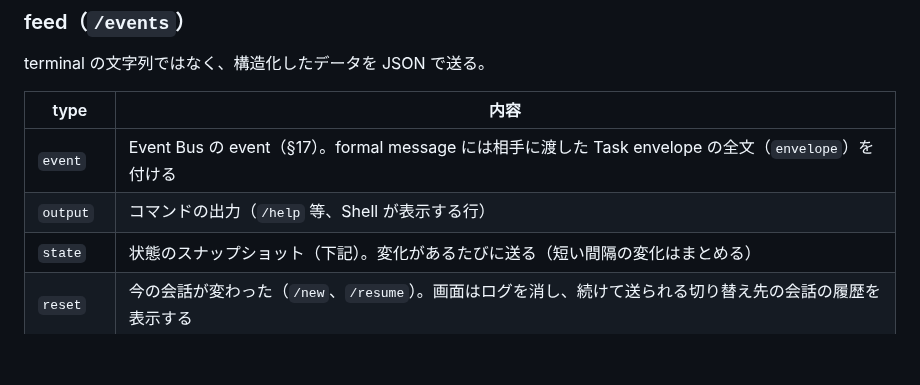
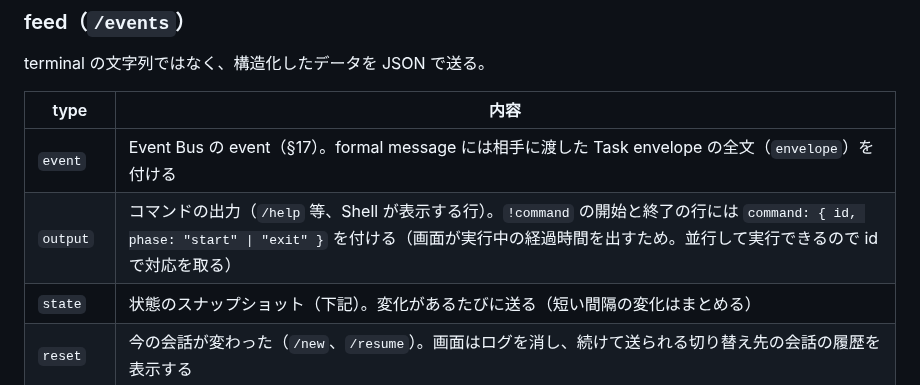
Before and after one commit to HiraG-62/Clodex, a Markdown page: docs/DESIGN.md, the part around the change. Drawn GitHub-style; blank space fills up the shorter version.

Commit message:
docs: feed の output に !command の開始・終了の id を足す
Co-Authored-By: Claude Opus 5.5 <noreply@anthropic.com>

```diff
--- a/docs/DESIGN.md
+++ b/docs/DESIGN.md
@@ -1189,7 +1189,7 @@ terminal の文字列ではなく、構造化したデータを JSON で送る
 | type | 内容 |
 |---|---|
 | `event` | Event Bus の event（§17）。formal message には相手に渡した Task envelope の全文（`envelope`）を付ける |
-| `output` | コマンドの出力（`/help` 等、Shell が表示する行） |
+| `output` | コマンドの出力（`/help` 等、Shell が表示する行）。`!command` の開始と終了の行には `command: { id, phase: "start" \| "exit" }` を付ける（画面が実行中の経過時間を出すため。並行して実行できるので id で対応を取る） |
 | `state` | 状態のスナップショット（下記）。変化があるたびに送る（短い間隔の変化はまとめる） |
 | `reset` | 今の会話が変わった（`/new`、`/resume`）。画面はログを消し、続けて送られる切り替え先の会話の履歴を表示する |
 | `toast` | 会話の中身ではない一時的な知らせ（`{ text, level: "info" \| "warn" }`）。画面はポップアップで出し、ログには入れない。保存も再送もしない（下記） |
```
